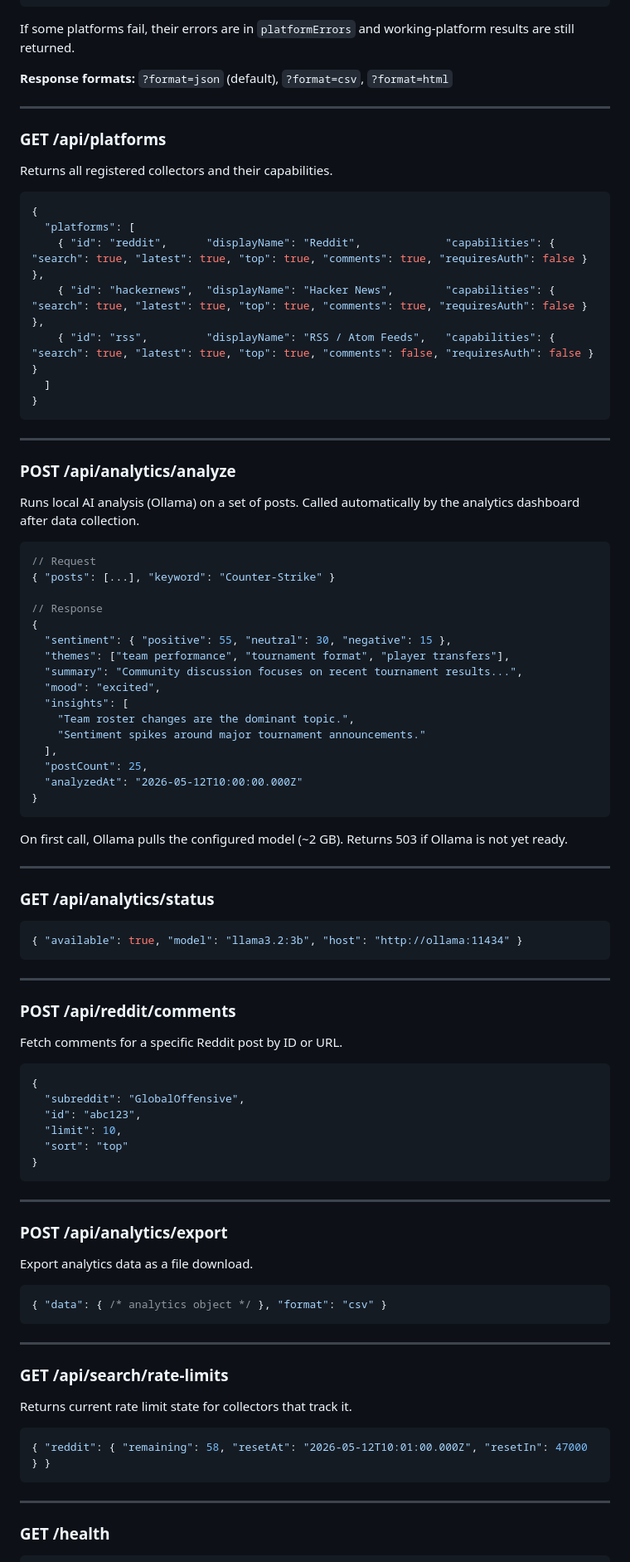
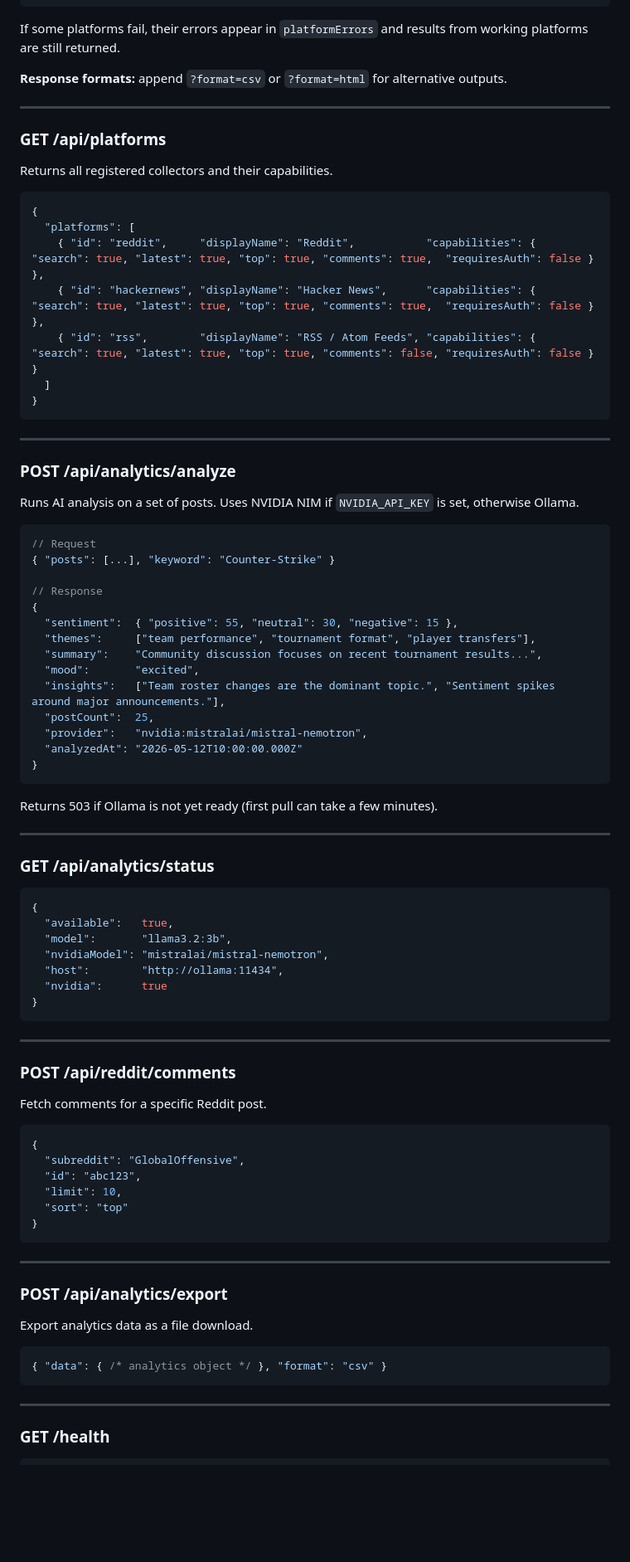
Before and after one commit to arttujussikil/echoflow, a Markdown page: README.md, the part around one of its changes. Shown at 83% size. GitHub-like rendering; blank space fills up the shorter version.

````diff
--- a/README.md
+++ b/README.md
@@ -300,9 +325,9 @@ All endpoints under `http://localhost:3000/api`. Add `?pretty=1` for indented JS
 }
 ```
 
-If some platforms fail, their errors are in `platformErrors` and working-platform results are still returned.
+If some platforms fail, their errors appear in `platformErrors` and results from working platforms are still returned.
 
-**Response formats:** `?format=json` (default), `?format=csv`, `?format=html`
+**Response formats:** append `?format=csv` or `?format=html` for alternative outputs.
 
 ---
 
@@ -313,9 +338,9 @@ Returns all registered collectors and their capabilities.
 ```json
 {
   "platforms": [
-    { "id": "reddit",      "displayName": "Reddit",             "capabilities": { "search": true, "latest": true, "top": true, "comments": true, "requiresAuth": false } },
-    { "id": "hackernews",  "displayName": "Hacker News",        "capabilities": { "search": true, "latest": true, "top": true, "comments": true, "requiresAuth": false } },
-    { "id": "rss",         "displayName": "RSS / Atom Feeds",   "capabilities": { "search": true, "latest": true, "top": true, "comments": false, "requiresAuth": false } }
+    { "id": "reddit",     "displayName": "Reddit",           "capabilities": { "search": true, "latest": true, "top": true, "comments": true,  "requiresAuth": false } },
+    { "id": "hackernews", "displayName": "Hacker News",      "capabilities": { "search": true, "latest": true, "top": true, "comments": true,  "requiresAuth": false } },
+    { "id": "rss",        "displayName": "RSS / Atom Feeds", "capabilities": { "search": true, "latest": true, "top": true, "comments": false, "requiresAuth": false } }
   ]
 }
 ```
@@ -324,7 +349,7 @@ Returns all registered collectors and their capabilities.
 
 ### POST /api/analytics/analyze
 
-Runs local AI analysis (Ollama) on a set of posts. Called automatically by the analytics dashboard after data collection.
+Runs AI analysis on a set of posts. Uses NVIDIA NIM if `NVIDIA_API_KEY` is set, otherwise Ollama.
 
 ```jsonc
 // Request
@@ -332,34 +357,38 @@ Runs local AI analysis (Ollama) on a set of posts. Called automatically by the a
 
 // Response
 {
-  "sentiment": { "positive": 55, "neutral": 30, "negative": 15 },
-  "themes": ["team performance", "tournament format", "player transfers"],
-  "summary": "Community discussion focuses on recent tournament results...",
-  "mood": "excited",
-  "insights": [
-    "Team roster changes are the dominant topic.",
-    "Sentiment spikes around major tournament announcements."
-  ],
-  "postCount": 25,
+  "sentiment":  { "positive": 55, "neutral": 30, "negative": 15 },
+  "themes":     ["team performance", "tournament format", "player transfers"],
+  "summary":    "Community discussion focuses on recent tournament results...",
+  "mood":       "excited",
+  "insights":   ["Team roster changes are the dominant topic.", "Sentiment spikes around major announcements."],
+  "postCount":  25,
+  "provider":   "nvidia:mistralai/mistral-nemotron",
   "analyzedAt": "2026-05-12T10:00:00.000Z"
 }
 ```
 
-On first call, Ollama pulls the configured model (~2 GB). Returns 503 if Ollama is not yet ready.
+Returns 503 if Ollama is not yet ready (first pull can take a few minutes).
 
 ---
 
 ### GET /api/analytics/status
 
 ```json
-{ "available": true, "model": "llama3.2:3b", "host": "http://ollama:11434" }
+{
+  "available":   true,
+  "model":       "llama3.2:3b",
+  "nvidiaModel": "mistralai/mistral-nemotron",
+  "host":        "http://ollama:11434",
+  "nvidia":      true
+}
 ```
 
 ---
 
 ### POST /api/reddit/comments
 
-Fetch comments for a specific Reddit post by ID or URL.
+Fetch comments for a specific Reddit post.
 
 ```jsonc
 {
@@ -378,16 +407,6 @@ Export analytics data as a file download.
 
 ```jsonc
 { "data": { /* analytics object */ }, "format": "csv" }
-```
-
----
-
-### GET /api/search/rate-limits
-
-Returns current rate limit state for collectors that track it.
-
-```json
-{ "reddit": { "remaining": 58, "resetAt": "2026-05-12T10:01:00.000Z", "resetIn": 47000 } }
 ```
 
 ---
````
Also changed, not shown: other parts of README.md (+127 -96 lines).
